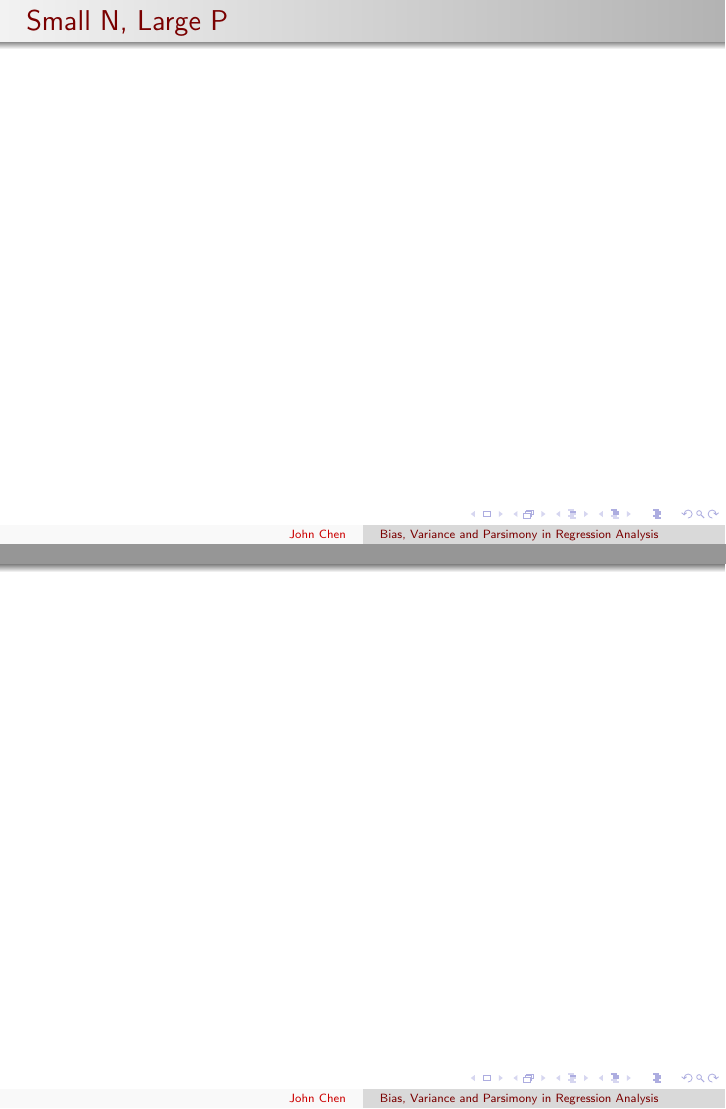
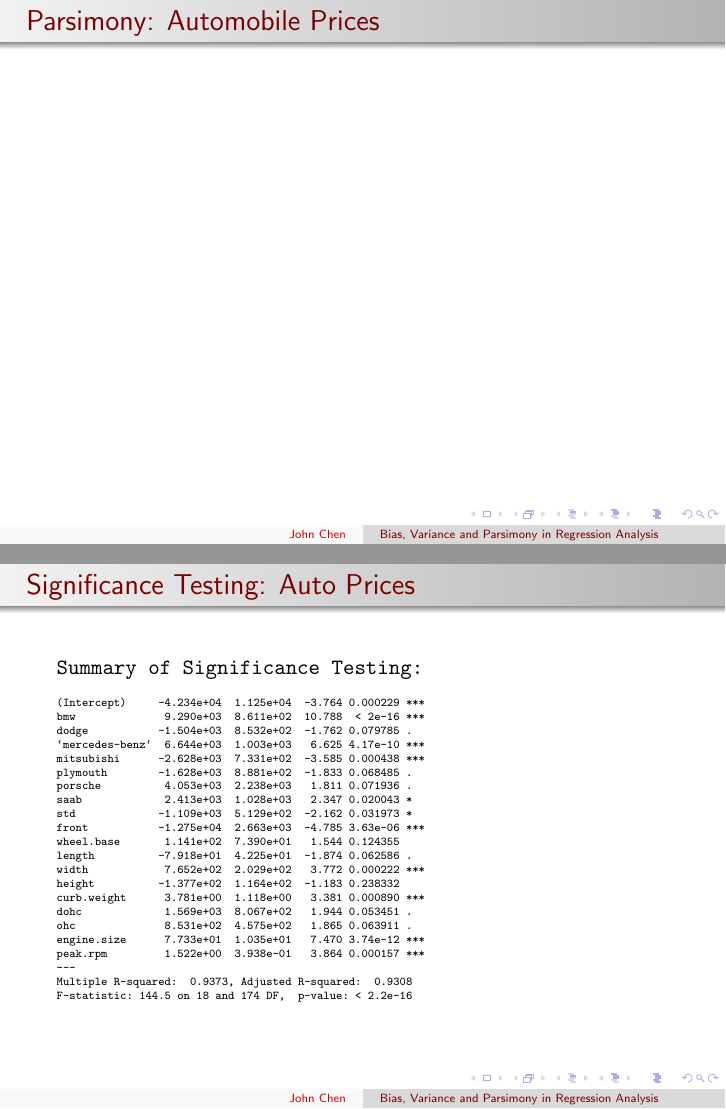
Before and after one commit to cjpatton/256, LaTeX slides (proj/presentation.tex): pages 28 and 29 of 32 before the commit and pages 29 and 30 of 33 after it, joined at a grey line. Compiled offline with pdfLaTeX.

Commit message:
Updated Presentation

```diff
--- a/proj/presentation.tex
+++ b/proj/presentation.tex
@@ -2,7 +2,7 @@
 \usetheme{Warsaw}
 \usecolortheme{beaver}
 \title[Bias, Variance and Parsimony in Regression Analysis]{Bias, Variance and Parsimony in Regression Analysis\\ECS 256 Winter 2014}
-\author[Norm Matloff]{
+\author[Prof. Norm Matloff Winter 2014]{
 Christopher Patton, \texttt{cjpatton@ucdavis.edu}\\
 Alex Rumbaugh, \texttt{aprumbaugh@ucdavis.edu}\\
 Thomas Provan,\texttt{tcprovan@ucdavis.edu}\\
@@ -177,10 +184,35 @@ John Chen, \texttt{jhochen@ucdavis.edu}}
 \end{frame}
 
 \begin{frame}
-\frametitle{}
+\frametitle{Parsimony: Automobile Prices}
 %Slide 2
 \end{frame}
 
-\begin{frame}
-\frametitle{}
-%Slide 3
+\begin{frame}[fragile]
+\frametitle{Significance Testing: Auto Prices}
+\texttt{Summary of Significance Testing:}\\
+\tiny{
+\begin{verbatim}
+(Intercept)     -4.234e+04  1.125e+04  -3.764 0.000229 ***
+bmw              9.290e+03  8.611e+02  10.788  < 2e-16 ***
+dodge           -1.504e+03  8.532e+02  -1.762 0.079785 .
+`mercedes-benz`  6.644e+03  1.003e+03   6.625 4.17e-10 ***
+mitsubishi      -2.628e+03  7.331e+02  -3.585 0.000438 ***
+plymouth        -1.628e+03  8.881e+02  -1.833 0.068485 .
+porsche          4.053e+03  2.238e+03   1.811 0.071936 .
+saab             2.413e+03  1.028e+03   2.347 0.020043 *
+std             -1.109e+03  5.129e+02  -2.162 0.031973 *
+front           -1.275e+04  2.663e+03  -4.785 3.63e-06 ***
+wheel.base       1.141e+02  7.390e+01   1.544 0.124355
+length          -7.918e+01  4.225e+01  -1.874 0.062586 .
+width            7.652e+02  2.029e+02   3.772 0.000222 ***
+height          -1.377e+02  1.164e+02  -1.183 0.238332
+curb.weight      3.781e+00  1.118e+00   3.381 0.000890 ***
+dohc             1.569e+03  8.067e+02   1.944 0.053451 .
+ohc              8.531e+02  4.575e+02   1.865 0.063911 .
+engine.size      7.733e+01  1.035e+01   7.470 3.74e-12 ***
+peak.rpm         1.522e+00  3.938e-01   3.864 0.000157 ***
+---
+Multiple R-squared:  0.9373,	Adjusted R-squared:  0.9308
+F-statistic: 144.5 on 18 and 174 DF,  p-value: < 2.2e-16
+\end{verbatim}
@@ -196,0 +230 @@ John Chen, \texttt{jhochen@ucdavis.edu}}
+\texttt{Summary of Significance Testing:}\\
```
Also changed, not shown: proj/presentation.tex (52 more changed lines).
